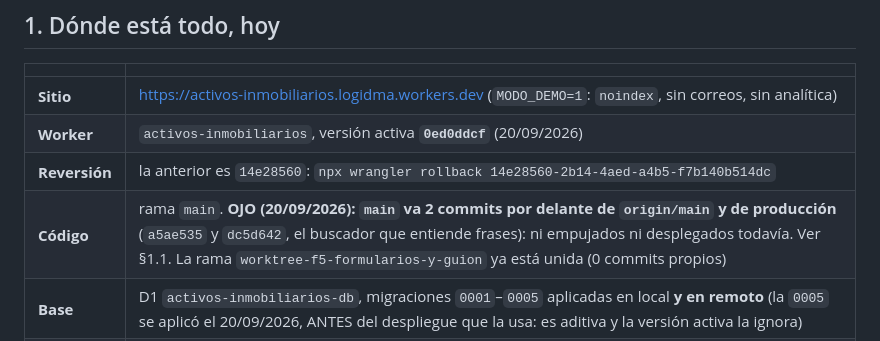
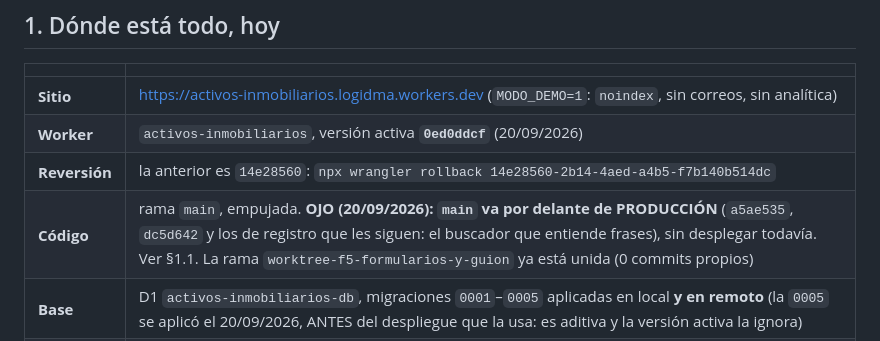
Before and after one commit to DavisMtz/Activos-inmobiliarios-globales, a Markdown page: TRASPASO.md, the part around the change. GitHub-like rendering.

Commit message:
Traspaso: main va por delante de producción, no de origin
Co-Authored-By: Claude Fable 5.1 <noreply@anthropic.com>
Claude-Session: https://claude.ai/code/session_01668C8eXdsAcPhgvvTbK1fu

```diff
--- a/TRASPASO.md
+++ b/TRASPASO.md
@@ -11,7 +11,7 @@ Escrito el 20/09/2026 al cerrar una sesión. Es el **punto de retoma**: qué hay
 | **Sitio** | https://activos-inmobiliarios.logidma.workers.dev (`MODO_DEMO=1`: `noindex`, sin correos, sin analítica) |
 | **Worker** | `activos-inmobiliarios`, versión activa **`0ed0ddcf`** (20/09/2026) |
 | **Reversión** | la anterior es `14e28560`: `npx wrangler rollback 14e28560-2b14-4aed-a4b5-f7b140b514dc` |
-| **Código** | rama `main`. **OJO (20/09/2026): `main` va 2 commits por delante de `origin/main` y de producción** (`a5ae535` y `dc5d642`, el buscador que entiende frases): ni empujados ni desplegados todavía. Ver §1.1. La rama `worktree-f5-formularios-y-guion` ya está unida (0 commits propios) |
+| **Código** | rama `main`, empujada. **OJO (20/09/2026): `main` va por delante de PRODUCCIÓN** (`a5ae535`, `dc5d642` y los de registro que les siguen: el buscador que entiende frases), sin desplegar todavía. Ver §1.1. La rama `worktree-f5-formularios-y-guion` ya está unida (0 commits propios) |
 | **Base** | D1 `activos-inmobiliarios-db`, migraciones `0001`–`0005` aplicadas en local **y en remoto** (la `0005` se aplicó el 20/09/2026, ANTES del despliegue que la usa: es aditiva y la versión activa la ignora) |
 | **Fases** | F0–F4 listas y en producción · F2 con su criterio 5 abierto · F5 en curso · F6 en espera de los consultores |
 
```
